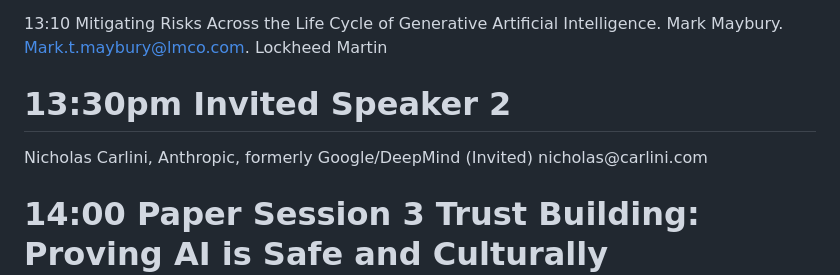
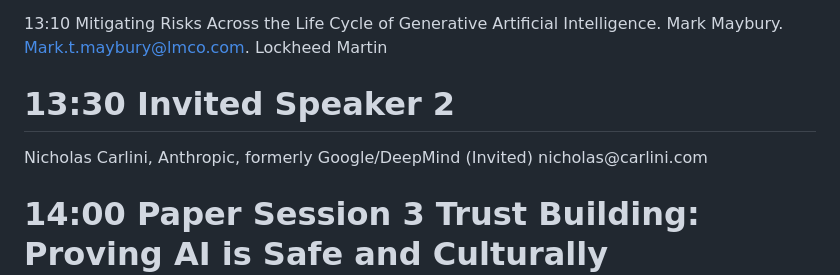
Before and after one commit to mtmaybury/SafeAgents, a Markdown page: README.md, the part around the change. GitHub-like rendering.

```diff
--- a/README.md
+++ b/README.md
@@ -37,7 +37,7 @@ Risk Perspectives in Distributed AI Systems for Complex Environments. André Mey
 
 13:10 Mitigating Risks Across the Life Cycle of Generative Artificial Intelligence. Mark Maybury. Mark.t.maybury@lmco.com. Lockheed Martin
 
-<h1> 13:30pm Invited Speaker 2 </h1> Nicholas Carlini, Anthropic, formerly Google/DeepMind (Invited) nicholas@carlini.com
+<h1> 13:30 Invited Speaker 2 </h1> Nicholas Carlini, Anthropic, formerly Google/DeepMind (Invited) nicholas@carlini.com
 
 <h1> 14:00 Paper Session 3 Trust Building: Proving AI is Safe and Culturally Appropriate </h1>
  [Papers: 15 min presentation, 5 min Q&A]
```
